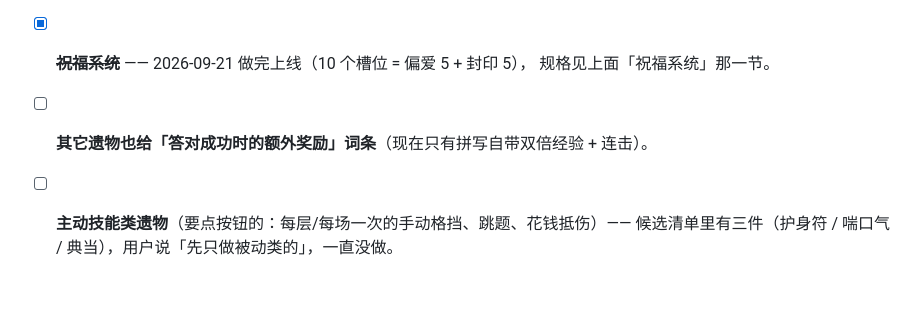
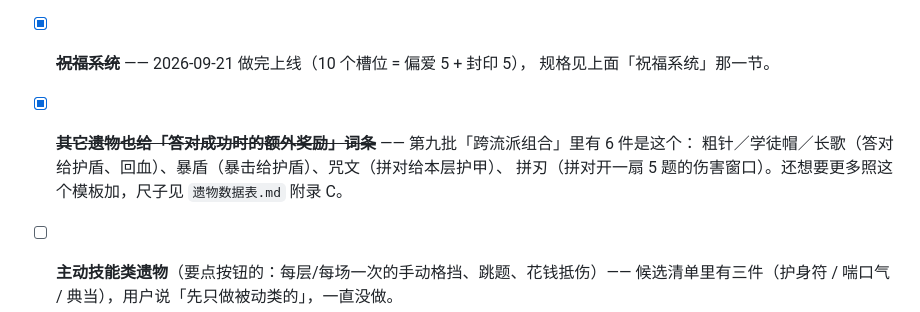
Before and after one commit to audience20060904-lang/youxu-huilang, a Markdown page: CLAUDE.md, the part around the change. Rendered like a GitHub page; blank space fills up the shorter version.

Commit message:
待办同步：「答对的额外奖励」那条已被第九批的 6 件覆盖
Co-Authored-By: Claude Opus 5 <noreply@anthropic.com>
Claude-Session: https://claude.ai/code/session_01NeLpExJhbkYC3ZkTHFdALT

```diff
--- a/CLAUDE.md
+++ b/CLAUDE.md
@@ -1093,7 +1093,9 @@
 
 - [x] ~~**祝福系统**~~ —— 2026-09-21 做完上线（10 个槽位 = 偏爱 5 + 封印 5），
       规格见上面「祝福系统」那一节。
-- [ ] **其它遗物也给「答对成功时的额外奖励」词条**（现在只有拼写自带双倍经验 + 连击）。
+- [x] ~~**其它遗物也给「答对成功时的额外奖励」词条**~~ —— 第九批「跨流派组合」里有 6 件是这个：
+      粗针／学徒帽／长歌（答对给护盾、回血）、暴盾（暴击给护盾）、咒文（拼对给本层护甲）、
+      拼刃（拼对开一扇 5 题的伤害窗口）。还想要更多照这个模板加，尺子见 `遗物数据表.md` 附录 C。
 - [ ] **主动技能类遗物**（要点按钮的：每层/每场一次的手动格挡、跳题、花钱抵伤）——
       候选清单里有三件（护身符 / 喘口气 / 典当），用户说「先只做被动类的」，一直没做。
 - [ ] **B1 里压着一批 A1/A2 高频词**（`path` `coin` `hope` `fear` `trust` `guard` `attack` `shield` 这些）。
```
